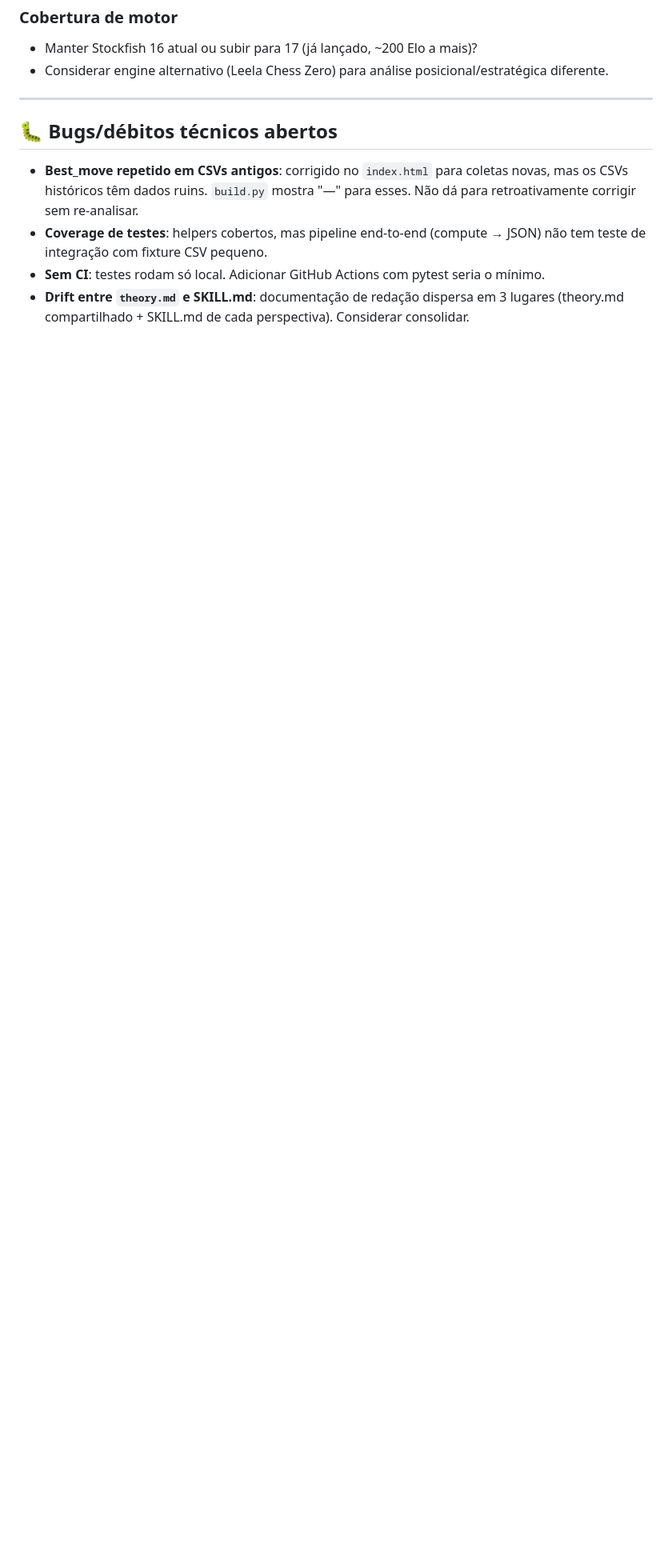
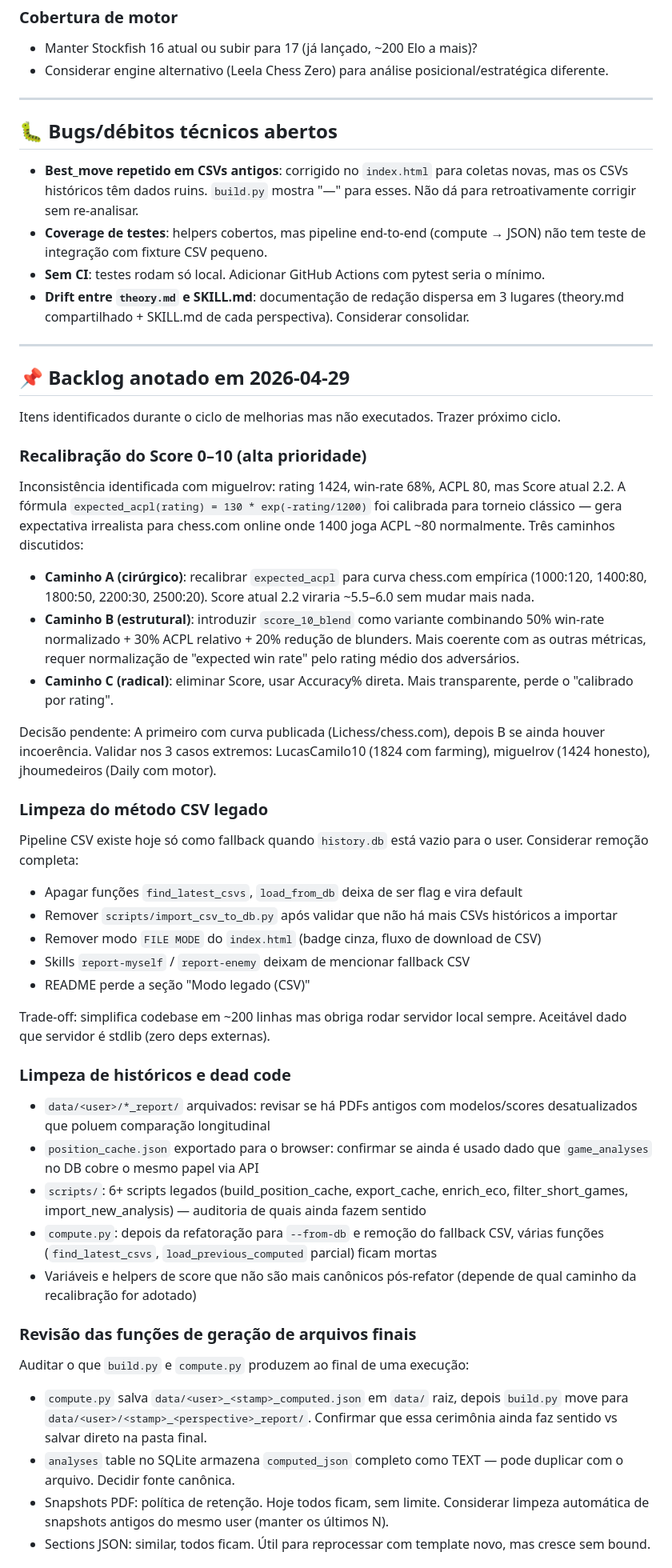
Before and after one commit to felipe-kliente360/chess-scout-prototipo, a Markdown page: ROADMAP.md, the part around one of its changes. Shown at 80% size. GitHub-like rendering; blank space fills up the shorter version.

Commit message:
ROADMAP: backlog anotado em 2026-04-29 — recalibração de Score, limpeza de CSV legado, dead code, geração de arquivos
Itens levantados durante o ciclo de melhorias e não executados. Para
trazer no próximo ciclo:

- Recalibração do Score 0–10 (alta prioridade): expected_acpl atual gera
  scores artificialmente baixos para chess.com online (miguelrov 1424
  com win 68% recebe Score 2.2). 3 caminhos avaliados (A cirúrgico /
  B estrutural com blend de win-rate / C radical accuracy direta).
  Validar nos 3 casos extremos do projeto.

- Limpeza completa do método CSV legado (modo FILE no browser, scripts
  de import, fallback nas skills).

- Limpeza de históricos e dead code: relatórios PDF antigos com scores
  desatualizados, scripts legados em scripts/, funções mortas em
  compute.py pós-refator.

- Revisão das funções de geração de arquivos finais: política de
  retenção, fonte canônica entre arquivo + analyses.computed_json,
  cerimônia de mover arquivos do data/ raiz para a pasta de relatório.

- Outros: verbosidade do log do servidor, WAL mode SQLite, documentar
  formato dos fingerprints táticos em theory.md.

Co-Authored-By: Claude Opus 4.7 (1M context) <noreply@anthropic.com>

```diff
--- a/ROADMAP.md
+++ b/ROADMAP.md
@@ -113,3 +113,49 @@ Histórico das decisões de design + próximos passos pendentes. Vivente: atuali
 - **Coverage de testes**: helpers cobertos, mas pipeline end-to-end (compute → JSON) não tem teste de integração com fixture CSV pequeno.
 - **Sem CI**: testes rodam só local. Adicionar GitHub Actions com pytest seria o mínimo.
 - **Drift entre `theory.md` e SKILL.md**: documentação de redação dispersa em 3 lugares (theory.md compartilhado + SKILL.md de cada perspectiva). Considerar consolidar.
+
+---
+
+## 📌 Backlog anotado em 2026-04-29
+
+Itens identificados durante o ciclo de melhorias mas não executados. Trazer próximo ciclo.
+
+### Recalibração do Score 0–10 (alta prioridade)
+
+Inconsistência identificada com miguelrov: rating 1424, win-rate 68%, ACPL 80, mas Score atual 2.2. A fórmula `expected_acpl(rating) = 130 * exp(-rating/1200)` foi calibrada para torneio clássico — gera expectativa irrealista para chess.com online onde 1400 joga ACPL ~80 normalmente. Três caminhos discutidos:
+
+- **Caminho A (cirúrgico)**: recalibrar `expected_acpl` para curva chess.com empírica (1000:120, 1400:80, 1800:50, 2200:30, 2500:20). Score atual 2.2 viraria ~5.5–6.0 sem mudar mais nada.
+- **Caminho B (estrutural)**: introduzir `score_10_blend` como variante combinando 50% win-rate normalizado + 30% ACPL relativo + 20% redução de blunders. Mais coerente com as outras métricas, requer normalização de "expected win rate" pelo rating médio dos adversários.
+- **Caminho C (radical)**: eliminar Score, usar Accuracy% direta. Mais transparente, perde o "calibrado por rating".
+
+Decisão pendente: A primeiro com curva publicada (Lichess/chess.com), depois B se ainda houver incoerência. Validar nos 3 casos extremos: LucasCamilo10 (1824 com farming), miguelrov (1424 honesto), jhoumedeiros (Daily com motor).
+
+### Limpeza do método CSV legado
+
+Pipeline CSV existe hoje só como fallback quando `history.db` está vazio para o user. Considerar remoção completa:
+
+- Apagar funções `find_latest_csvs`, `load_from_db` deixa de ser flag e vira default
+- Remover `scripts/import_csv_to_db.py` após validar que não há mais CSVs históricos a importar
+- Remover modo `FILE MODE` do `index.html` (badge cinza, fluxo de download de CSV)
+- Skills `report-myself` / `report-enemy` deixam de mencionar fallback CSV
+- README perde a seção "Modo legado (CSV)"
+
+Trade-off: simplifica codebase em ~200 linhas mas obriga rodar servidor local sempre. Aceitável dado que servidor é stdlib (zero deps externas).
+
+### Limpeza de históricos e dead code
+
+- `data/<user>/*_report/` arquivados: revisar se há PDFs antigos com modelos/scores desatualizados que poluem comparação longitudinal
+- `position_cache.json` exportado para o browser: confirmar se ainda é usado dado que `game_analyses` no DB cobre o mesmo papel via API
+- `scripts/`: 6+ scripts legados (build_position_cache, export_cache, enrich_eco, filter_short_games, import_new_analysis) — auditoria de quais ainda fazem sentido
+- `compute.py`: depois da refatoração para `--from-db` e remoção do fallback CSV, várias funções (`find_latest_csvs`, `load_previous_computed` parcial) ficam mortas
+- Variáveis e helpers de score que não são mais canônicos pós-refator (depende de qual caminho da recalibração for adotado)
+
+### Revisão das funções de geração de arquivos finais
+
+Auditar o que `build.py` e `compute.py` produzem ao final de uma execução:
+
+- `compute.py` salva `data/<user>_<stamp>_computed.json` em `data/` raiz, depois `build.py` move para `data/<user>/<stamp>_<perspective>_report/`. Confirmar que essa cerimônia ainda faz sentido vs salvar direto na pasta final.
+- `analyses` table no SQLite armazena `computed_json` completo como TEXT — pode duplicar com o arquivo. Decidir fonte canônica.
+- Snapshots PDF: política de retenção. Hoje todos ficam, sem limite. Considerar limpeza automática de snapshots antigos do mesmo user (manter os últimos N).
+- Sections JSON: similar, todos ficam. Útil para reprocessar com template novo, mas cresce sem bound.
+
```
Also changed, not shown: other parts of ROADMAP.md (+5 -0 lines).
